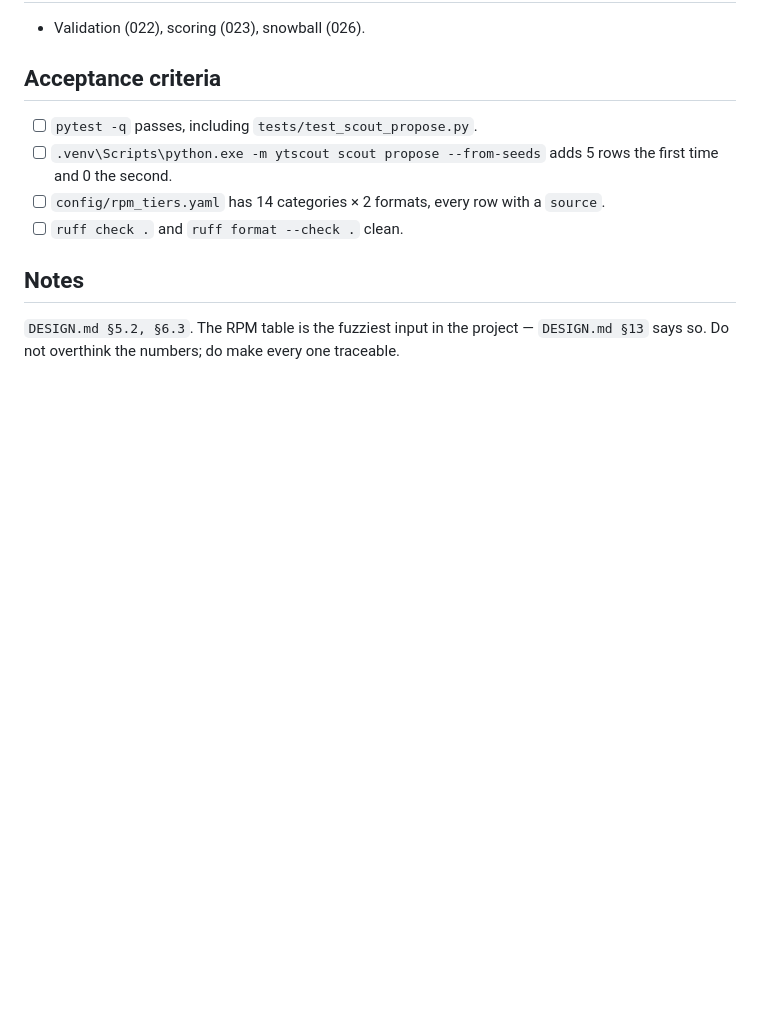
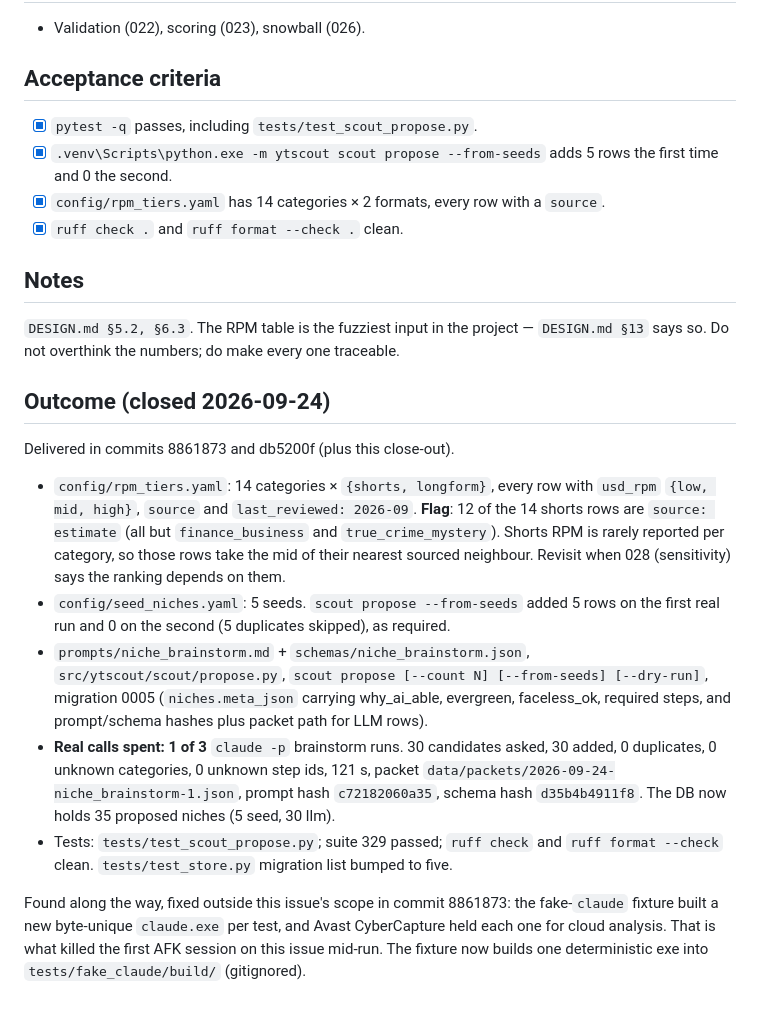
Before and after one commit to nagzstar/YTScout, a Markdown page: issues/closed/021-niche-model-seeds-rpm-and-brainstorm.md, the part around the change. GitHub-like rendering; blank space fills up the shorter version.

Commit message:
021 M4: close issue 021 with Outcome
Co-Authored-By: Claude Fable 5.1 <noreply@anthropic.com>

```diff
--- a/issues/021-niche-model-seeds-rpm-and-brainstorm.md
+++ b/issues/closed/021-niche-model-seeds-rpm-and-brainstorm.md
@@ -52,13 +52,40 @@ money.
 
 ## Acceptance criteria
 
-- [ ] `pytest -q` passes, including `tests/test_scout_propose.py`.
-- [ ] `.venv\Scripts\python.exe -m ytscout scout propose --from-seeds` adds 5 rows the first
+- [x] `pytest -q` passes, including `tests/test_scout_propose.py`.
+- [x] `.venv\Scripts\python.exe -m ytscout scout propose --from-seeds` adds 5 rows the first
       time and 0 the second.
-- [ ] `config/rpm_tiers.yaml` has 14 categories × 2 formats, every row with a `source`.
-- [ ] `ruff check .` and `ruff format --check .` clean.
+- [x] `config/rpm_tiers.yaml` has 14 categories × 2 formats, every row with a `source`.
+- [x] `ruff check .` and `ruff format --check .` clean.
 
 ## Notes
 
 `DESIGN.md §5.2, §6.3`. The RPM table is the fuzziest input in the project — `DESIGN.md
 §13` says so. Do not overthink the numbers; do make every one traceable.
+
+## Outcome (closed 2026-09-24)
+
+Delivered in commits 8861873 and db5200f (plus this close-out).
+
+- `config/rpm_tiers.yaml`: 14 categories × `{shorts, longform}`, every row with `usd_rpm`
+  `{low, mid, high}`, `source` and `last_reviewed: 2026-09`. **Flag**: 12 of the 14 shorts
+  rows are `source: estimate` (all but `finance_business` and `true_crime_mystery`). Shorts
+  RPM is rarely reported per category, so those rows take the mid of their nearest
+  sourced neighbour. Revisit when 028 (sensitivity) says the ranking depends on them.
+- `config/seed_niches.yaml`: 5 seeds. `scout propose --from-seeds` added 5 rows on the first
+  real run and 0 on the second (5 duplicates skipped), as required.
+- `prompts/niche_brainstorm.md` + `schemas/niche_brainstorm.json`, `src/ytscout/scout/propose.py`,
+  `scout propose [--count N] [--from-seeds] [--dry-run]`, migration 0005 (`niches.meta_json`
+  carrying why_ai_able, evergreen, faceless_ok, required steps, and prompt/schema hashes
+  plus packet path for LLM rows).
+- **Real calls spent: 1 of 3** `claude -p` brainstorm runs. 30 candidates asked, 30 added,
+  0 duplicates, 0 unknown categories, 0 unknown step ids, 121 s, packet
+  `data/packets/2026-09-24-niche_brainstorm-1.json`, prompt hash `c72182060a35`, schema
+  hash `d35b4b4911f8`. The DB now holds 35 proposed niches (5 seed, 30 llm).
+- Tests: `tests/test_scout_propose.py`; suite 329 passed; `ruff check` and `ruff format
+  --check` clean. `tests/test_store.py` migration list bumped to five.
+
+Found along the way, fixed outside this issue's scope in commit 8861873: the fake-`claude`
+fixture built a new byte-unique `claude.exe` per test, and Avast CyberCapture held each one
+for cloud analysis. That is what killed the first AFK session on this issue mid-run. The
+fixture now builds one deterministic exe into `tests/fake_claude/build/` (gitignored).
```
